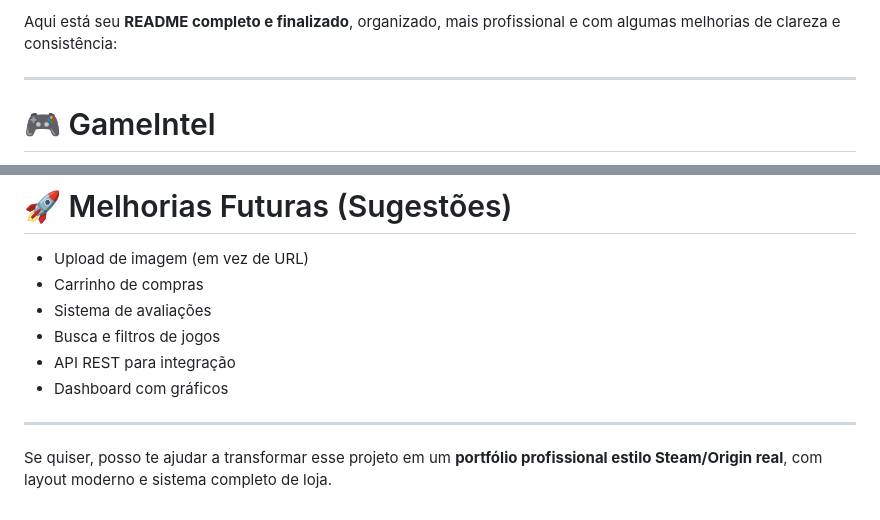
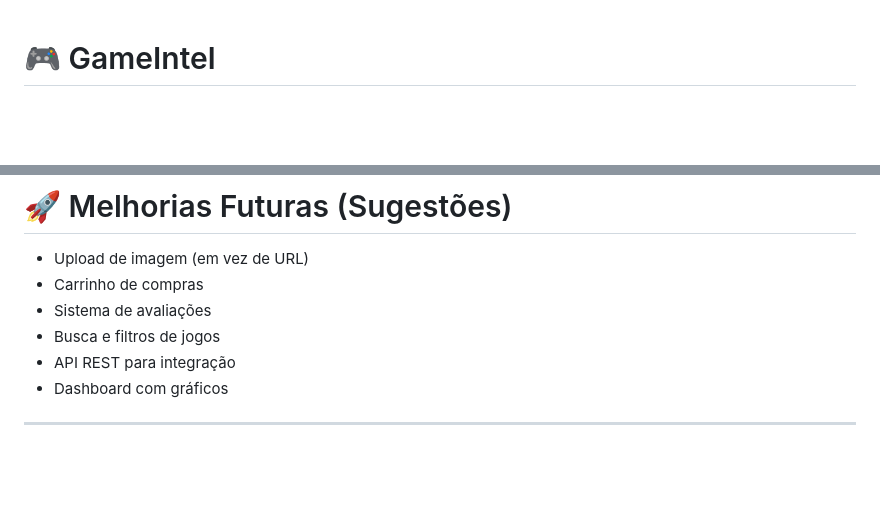
Before and after one commit to chronos333/introdu-ao-php, a Markdown page: ProjetoFinalPHP/README.md, 2 parts joined by grey strips. GitHub-like rendering; blank space fills up the shorter version.

```diff
--- a/ProjetoFinalPHP/README.md
+++ b/ProjetoFinalPHP/README.md
@@ -1,6 +1,3 @@
-Aqui está seu **README completo e finalizado**, organizado, mais profissional e com algumas melhorias de clareza e consistência:
-
----
 
 # 🎮 GameIntel
 
@@ -195,5 +192,3 @@ Apenas usuários com `is_admin = TRUE` podem acessar.
 * Dashboard com gráficos
 
 ---
-
-Se quiser, posso te ajudar a transformar esse projeto em um **portfólio profissional estilo Steam/Origin real**, com layout moderno e sistema completo de loja.
```
